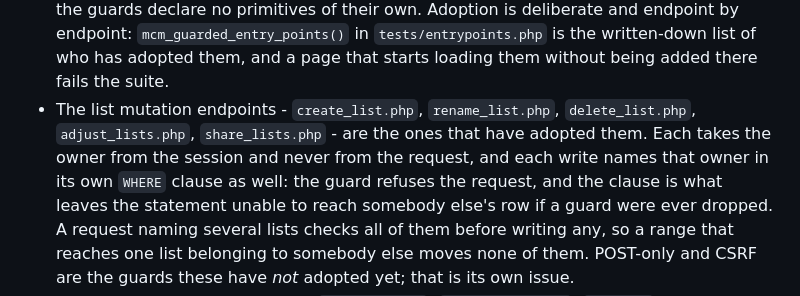
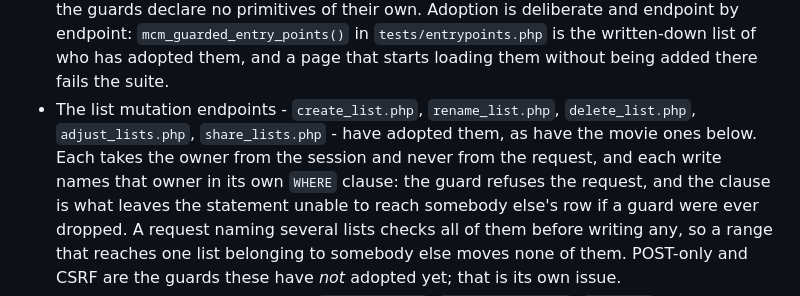
Before and after one commit to jareddgotte/mcm, a Markdown page: AGENTS.md, the part around the change. GitHub-like rendering.

Commit message:
Reconcile the movie ownership notes with the merged list ownership work
Both changes describe guard adoption in AGENTS.md, and the merged one says
the list endpoints "are the ones that have adopted them". With the movie
endpoints adopting the guards too, that sentence now contradicts the bullet
right underneath it, so it names both.

Co-Authored-By: Claude Opus 5 <noreply@anthropic.com>

```diff
--- a/AGENTS.md
+++ b/AGENTS.md
@@ -157,9 +157,9 @@ the application. Setup is documented in `README.md`.
   list of who has adopted them, and a page that starts loading them without
   being added there fails the suite.
 - The list mutation endpoints - `create_list.php`, `rename_list.php`,
-  `delete_list.php`, `adjust_lists.php`, `share_lists.php` - are the ones that
-  have adopted them. Each takes the owner from the session and never from the
-  request, and each write names that owner in its own `WHERE` clause as well:
+  `delete_list.php`, `adjust_lists.php`, `share_lists.php` - have adopted them,
+  as have the movie ones below. Each takes the owner from the session and never
+  from the request, and each write names that owner in its own `WHERE` clause:
   the guard refuses the request, and the clause is what leaves the statement
   unable to reach somebody else's row if a guard were ever dropped. A request
   naming several lists checks all of them before writing any, so a range that
```
